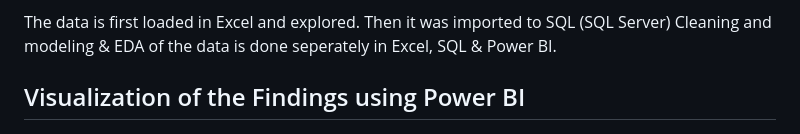
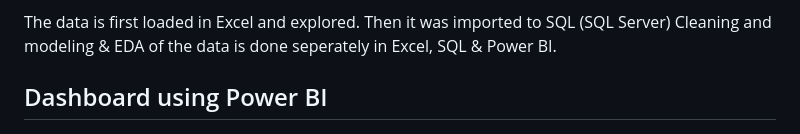
Before and after one commit to rejeeshravindran/Rejeesh_Portfolio, a Markdown page: README.md, the part around the change. Rendered like a GitHub page.

```diff
--- a/README.md
+++ b/README.md
@@ -11,7 +11,7 @@ The Problem statement is to find insights about the sales of the products.
 The data is first loaded in Excel and explored. Then it was imported to SQL (SQL Server)
 Cleaning and modeling & EDA of the data is done seperately in Excel, SQL  & Power BI.
 
-## Visualization of the Findings using Power BI
+## Dashboard using Power BI
 
 ![](images/orgi.png)
 
```
